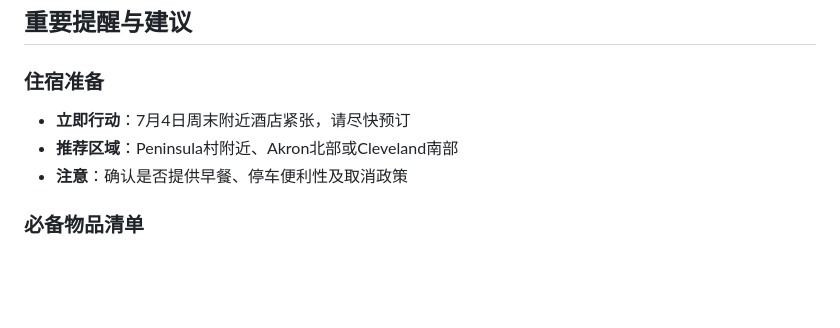
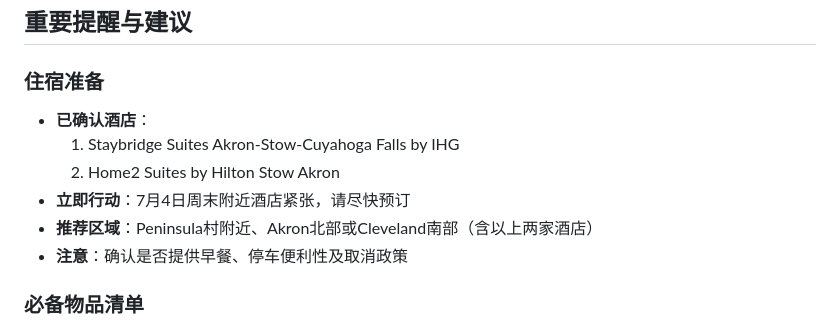
Before and after one commit to aiuserchao/fellowship_outing, a Markdown page: 2日行程示例_团契活动_CuyahogaValley.md, the part around the change. Drawn GitHub-style; blank space fills up the shorter version.

Commit message:
Update confirmed hotels for July 4th fellowship outing: Staybridge Suites Akron-Stow-Cuyahoga Falls by IHG and Home2 Suites by Hilton Stow Akron

```diff
--- a/2日行程示例_团契活动_CuyahogaValley.md
+++ b/2日行程示例_团契活动_CuyahogaValley.md
@@ -98,8 +98,11 @@
 ## 重要提醒与建议
 
 ### 住宿准备
+- **已确认酒店**：
+  1. Staybridge Suites Akron-Stow-Cuyahoga Falls by IHG
+  2. Home2 Suites by Hilton Stow Akron
 - **立即行动**：7月4日周末附近酒店紧张，请尽快预订
-- **推荐区域**：Peninsula村附近、Akron北部或Cleveland南部
+- **推荐区域**：Peninsula村附近、Akron北部或Cleveland南部（含以上两家酒店）
 - **注意**：确认是否提供早餐、停车便利性及取消政策
 
 ### 必备物品清单
```
